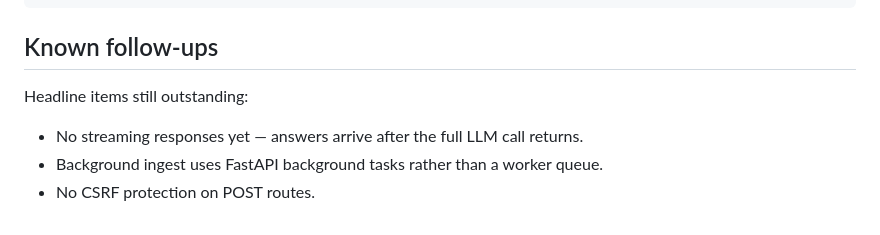
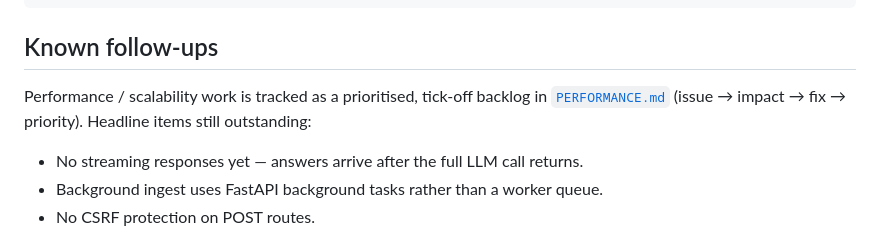
Before and after one commit to hojatw/rag-notebook, a Markdown page: README.md, the part around the change. GitHub-like rendering.

```diff
--- a/README.md
+++ b/README.md
@@ -288,7 +288,7 @@ requirements-dev.txt   Local development/test dependencies layered on runtime.
 
 ## Known follow-ups
 
-Headline items still outstanding:
+Performance / scalability work is tracked as a prioritised, tick-off backlog in [`PERFORMANCE.md`](PERFORMANCE.md) (issue → impact → fix → priority). Headline items still outstanding:
 
 - No streaming responses yet — answers arrive after the full LLM call returns.
 - Background ingest uses FastAPI background tasks rather than a worker queue.
```
Also changed, not shown: PERFORMANCE.md (added, +78 -0 lines).
